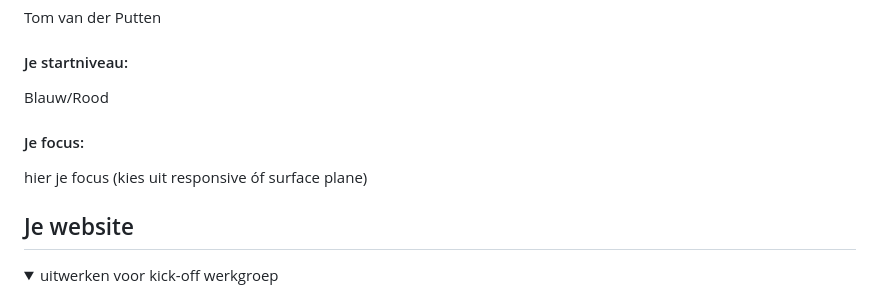
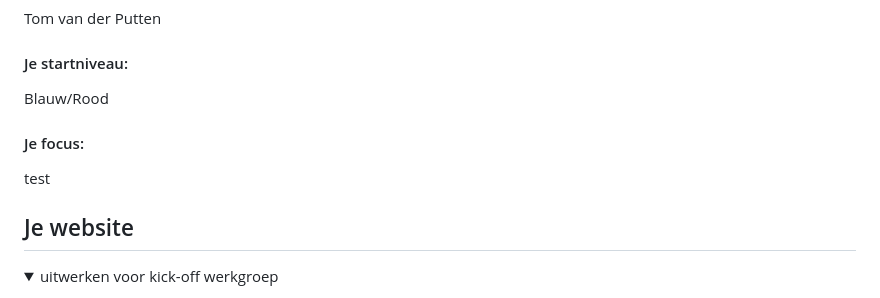
Before and after one commit to tomvanderputten/FED2.0, a Markdown page: README.md, the part around the change. Rendered like a GitHub page.

```diff
--- a/README.md
+++ b/README.md
@@ -22,7 +22,7 @@ Nb. Door *open* toe te voegen aan een *details* element kun je deze standaard op
   Blauw/Rood
 
   #### Je focus:
-  hier je focus (kies uit responsive óf surface plane)
+  test
 
 </details>
 
```
